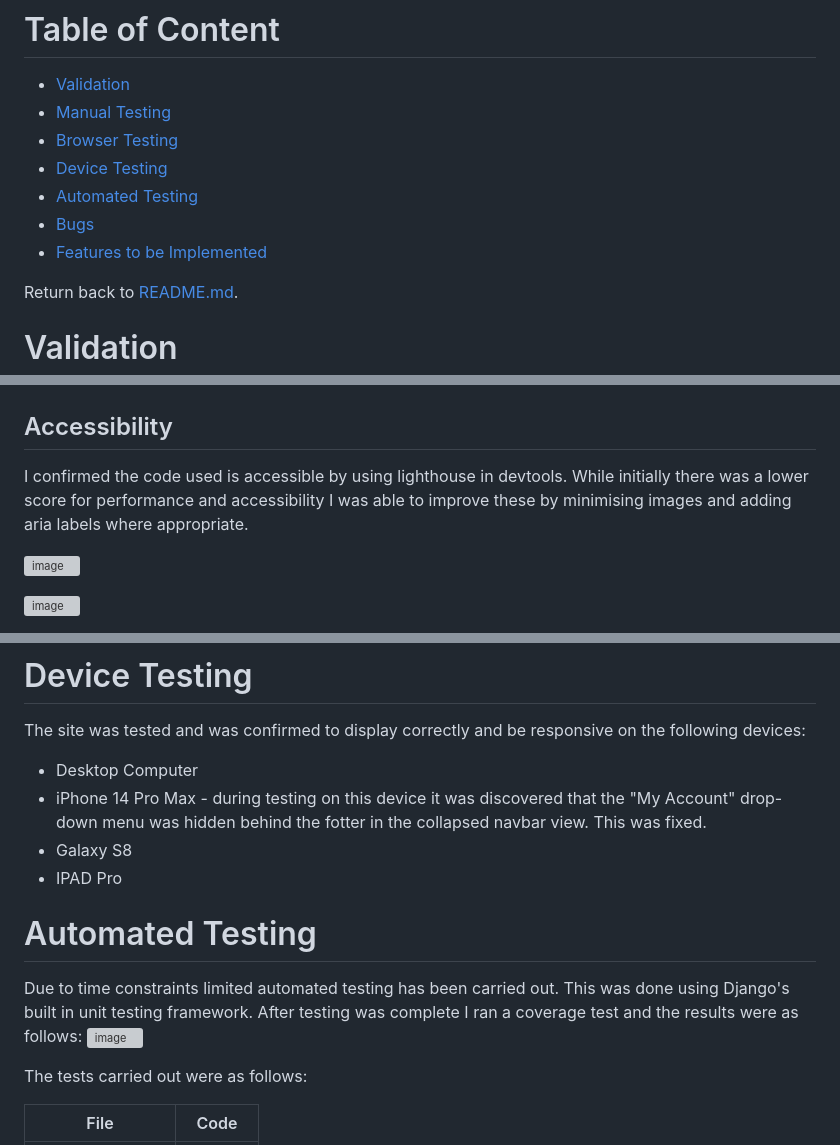
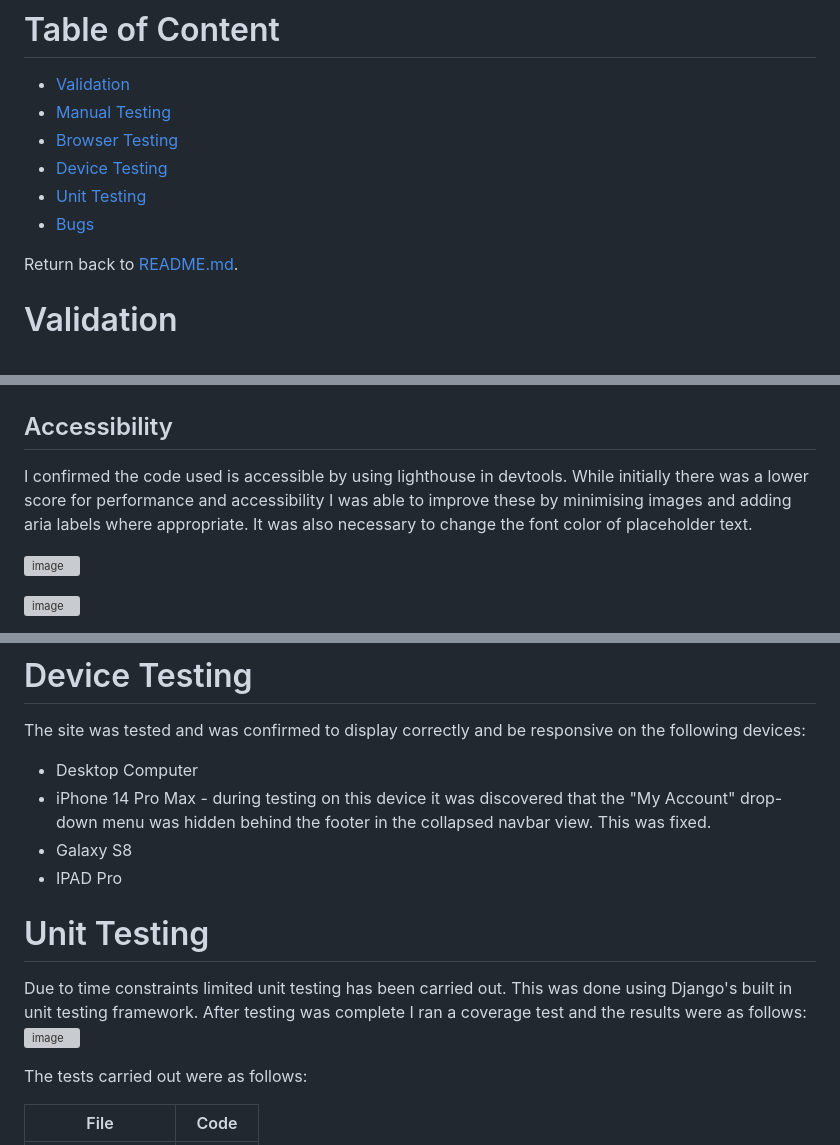
Before and after one commit to tomkelly111/Snap-Call-Coaching, a Markdown page: TESTING.md, 3 parts joined by grey strips. Rendered like a GitHub page; grey boxes are pictures that could not be loaded.

Commit message:
formatting and typo fixes TESTING.md

```diff
--- a/TESTING.md
+++ b/TESTING.md
@@ -3,9 +3,8 @@
 - [Manual Testing](#manual-testing)
 - [Browser Testing](#browser-testing)
 - [Device Testing](#device-testing)
-- [Automated Testing](#automated-testing)
+- [Unit Testing](#unit-testing)
 - [Bugs](#bugs)
-- [Features to be Implemented](#features-to-be-implemented)
 
 Return back to [README.md](README.md).
 
@@ -99,7 +100,7 @@ No errors were shown when code was checked with the Code Institute Python Linter
 
 
 ## Accessibility
-I confirmed the code used is accessible by using lighthouse in devtools. While initially there was a lower score for performance and accessibility I was able to improve these by minimising images and adding aria labels where appropriate.
+I confirmed the code used is accessible by using lighthouse in devtools. While initially there was a lower score for performance and accessibility I was able to improve these by minimising images and adding aria labels where appropriate. It was also necessary to change the font color of placeholder text.
 
 ![image](https://github.com/tomkelly111/Snap-Call-Coaching/assets/111172617/01264a54-18ba-4e4c-bcb7-4e8885249d30)
 
@@ -239,12 +240,12 @@ The site was tested and was confirmed to display correctly, be responsive and co
 # Device Testing
 The site was tested and was confirmed to display correctly and be responsive on the following devices:
 - Desktop Computer
-- iPhone 14 Pro Max - during testing on this device it was discovered that the "My Account" drop-down menu was hidden behind the fotter in the collapsed navbar view. This was fixed.
+- iPhone 14 Pro Max - during testing on this device it was discovered that the "My Account" drop-down menu was hidden behind the footer in the collapsed navbar view. This was fixed.
 - Galaxy S8
 - IPAD Pro
 
-# Automated Testing
-Due to time constraints limited automated testing has been carried out. This was done using Django's built in unit testing framework. After testing was complete I ran a coverage test and the results were as follows:
+# Unit Testing
+Due to time constraints limited unit testing has been carried out. This was done using Django's built in unit testing framework. After testing was complete I ran a coverage test and the results were as follows:
 ![image](https://github.com/tomkelly111/Snap-Call-Coaching/assets/111172617/42cb3983-9729-49aa-a55e-9fc0b7abf72d)
 
 The tests carried out were as follows:
```
Also changed, not shown: other parts of TESTING.md (+3 -1 lines).
